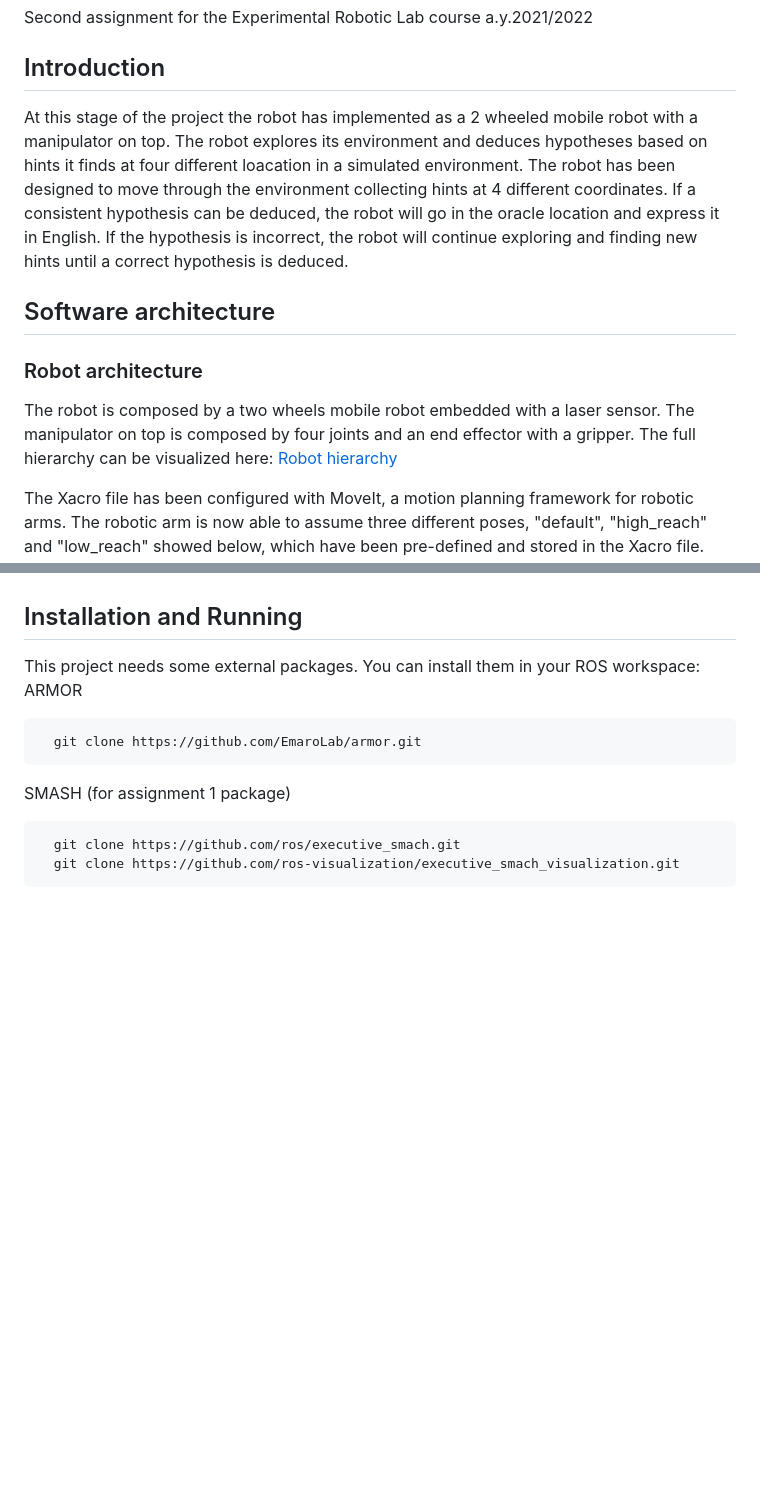
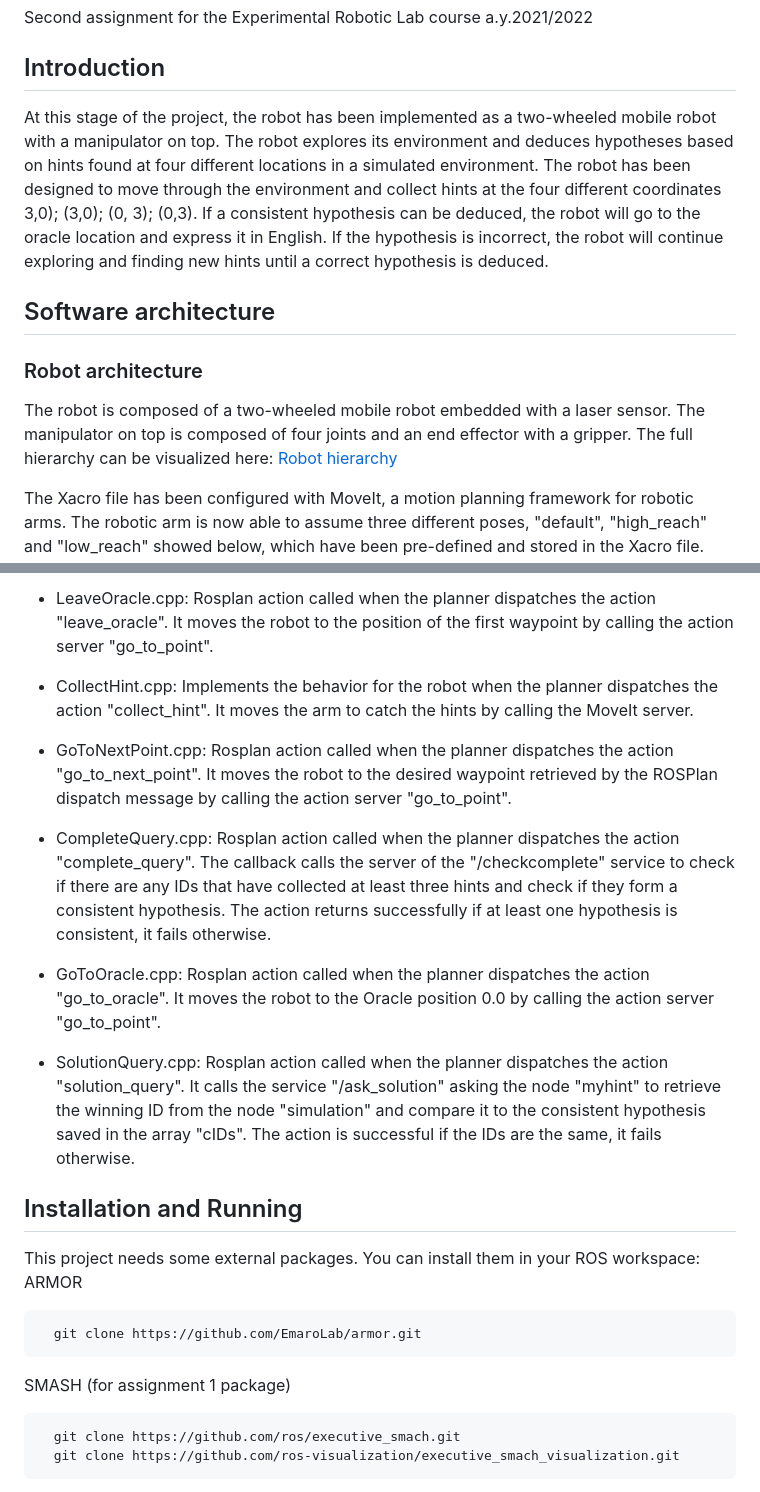
Before and after one commit to RobReho/exproblab2, a Markdown page: README.md, 2 parts joined by grey strips. GitHub-like rendering; blank space fills up the shorter version.

```diff
--- a/README.md
+++ b/README.md
@@ -2,12 +2,12 @@
 Second assignment for the Experimental Robotic Lab course a.y.2021/2022
 
 ## Introduction
-At this stage of the project the robot has implemented as a 2 wheeled mobile robot with a manipulator on top. The robot explores its environment and deduces hypotheses based on hints it finds at four different loacation in a simulated environment. The robot has been designed to move through the environment collecting hints at 4 different coordinates. If a consistent hypothesis can be deduced, the robot will go in the oracle location and express it in English. If the hypothesis is incorrect, the robot will continue exploring and finding new hints until a correct hypothesis is deduced.
+At this stage of the project, the robot has been implemented as a two-wheeled mobile robot with a manipulator on top. The robot explores its environment and deduces hypotheses based on hints found at four different locations in a simulated environment. The robot has been designed to move through the environment and collect hints at the four different coordinates 3,0); (3,0); (0, 3); (0,3). If a consistent hypothesis can be deduced, the robot will go to the oracle location and express it in English. If the hypothesis is incorrect, the robot will continue exploring and finding new hints until a correct hypothesis is deduced.
 
 ## Software architecture
 
 ### Robot architecture
-The robot is composed by a two wheels mobile robot embedded with a laser sensor. The manipulator on top is composed by four joints and an end effector with a gripper. The full hierarchy can be visualized here: [Robot hierarchy](https://github.com/RobReho/exproblab2/blob/main/erl2/urdf/m2wr.pdf)
+The robot is composed of a two-wheeled mobile robot embedded with a laser sensor. The manipulator on top is composed of four joints and an end effector with a gripper. The full hierarchy can be visualized here: [Robot hierarchy](https://github.com/RobReho/exproblab2/blob/main/erl2/urdf/m2wr.pdf)
 
 The Xacro file has been configured with MoveIt, a motion planning framework for robotic arms. The robotic arm is now able to assume three different poses, "default", "high_reach" and "low_reach" showed below, which have been pre-defined and stored in the Xacro file. These poses can be used achieve different hights and be able to collect hints at both 0.75 and 1.25 z coordinate.
 Default pose:
@@ -59,4 +53,15 @@ ROSplan action interfaces:
 
+- LeaveOracle.cpp: Rosplan action called when the planner dispatches the action "leave_oracle". It moves the robot to the position of the first waypoint by calling the action server "go_to_point".
+
+- CollectHint.cpp: Implements the behavior for the robot when the planner dispatches the action "collect_hint". It moves the arm to catch the hints by calling the MoveIt server.
+
+- GoToNextPoint.cpp: Rosplan action called when the planner dispatches the action "go_to_next_point". It moves the robot to the desired waypoint retrieved by the ROSPlan dispatch message by calling the action server "go_to_point".
+
+- CompleteQuery.cpp: Rosplan action called when the planner dispatches the action "complete_query". The callback calls the server of the "/checkcomplete" service to check if there are any IDs that have collected at least three hints and check if they form a consistent hypothesis. The action returns successfully if at least one hypothesis is consistent, it fails otherwise.
+
+- GoToOracle.cpp: Rosplan action called when the planner dispatches the action "go_to_oracle". It moves the robot to the Oracle position 0.0 by calling the action server "go_to_point".
+
+- SolutionQuery.cpp: Rosplan action called when the planner dispatches the action "solution_query". It calls the service "/ask_solution" asking the node "myhint" to retrieve the winning ID from the node "simulation" and compare it to the consistent hypothesis saved in the array "cIDs". The action is successful if the IDs are the same, it fails otherwise.
 
 ## Installation and Running
 This project needs some external packages. You can install them in your ROS workspace:
```
Also changed, not shown: other parts of README.md (+8 -14 lines).
